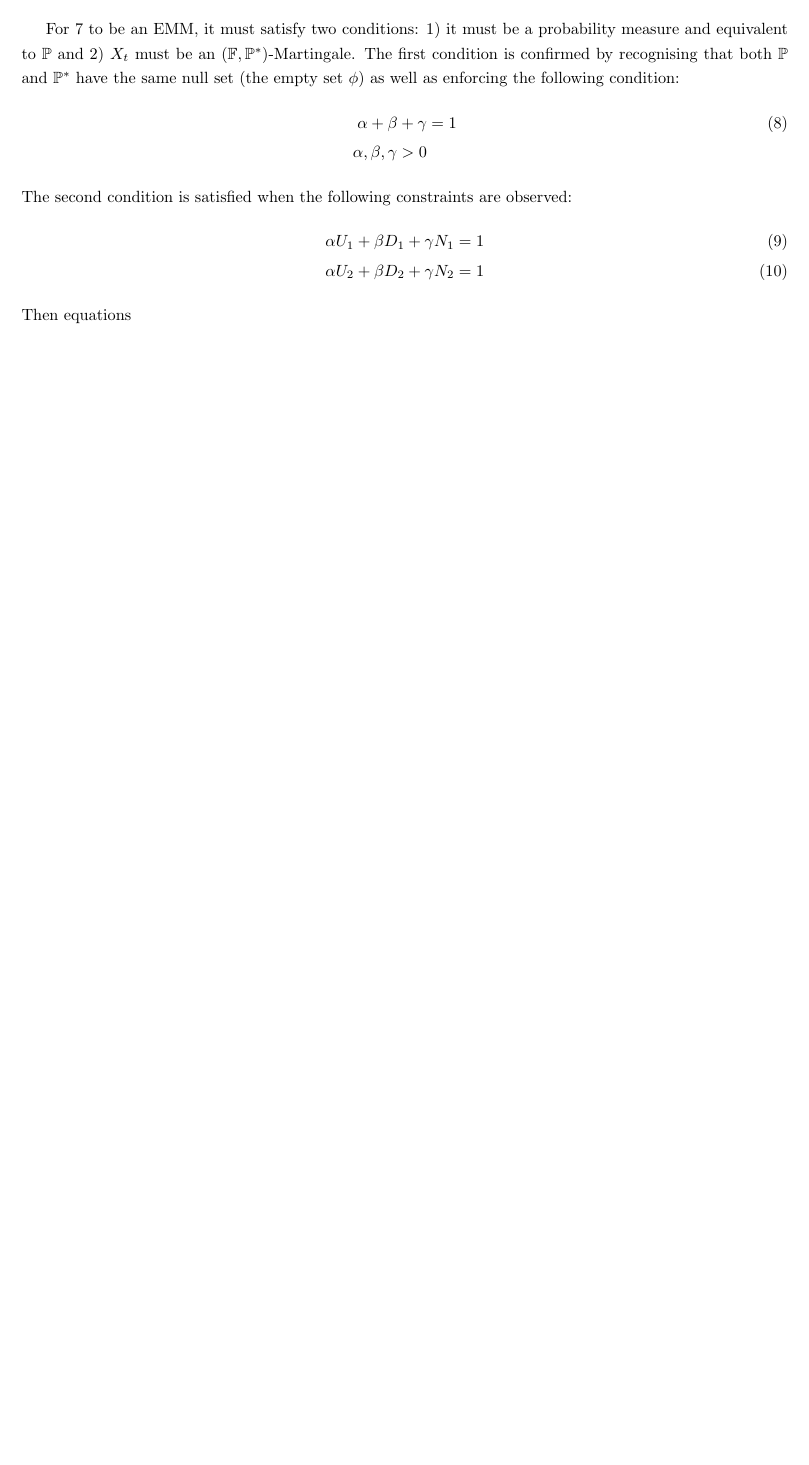
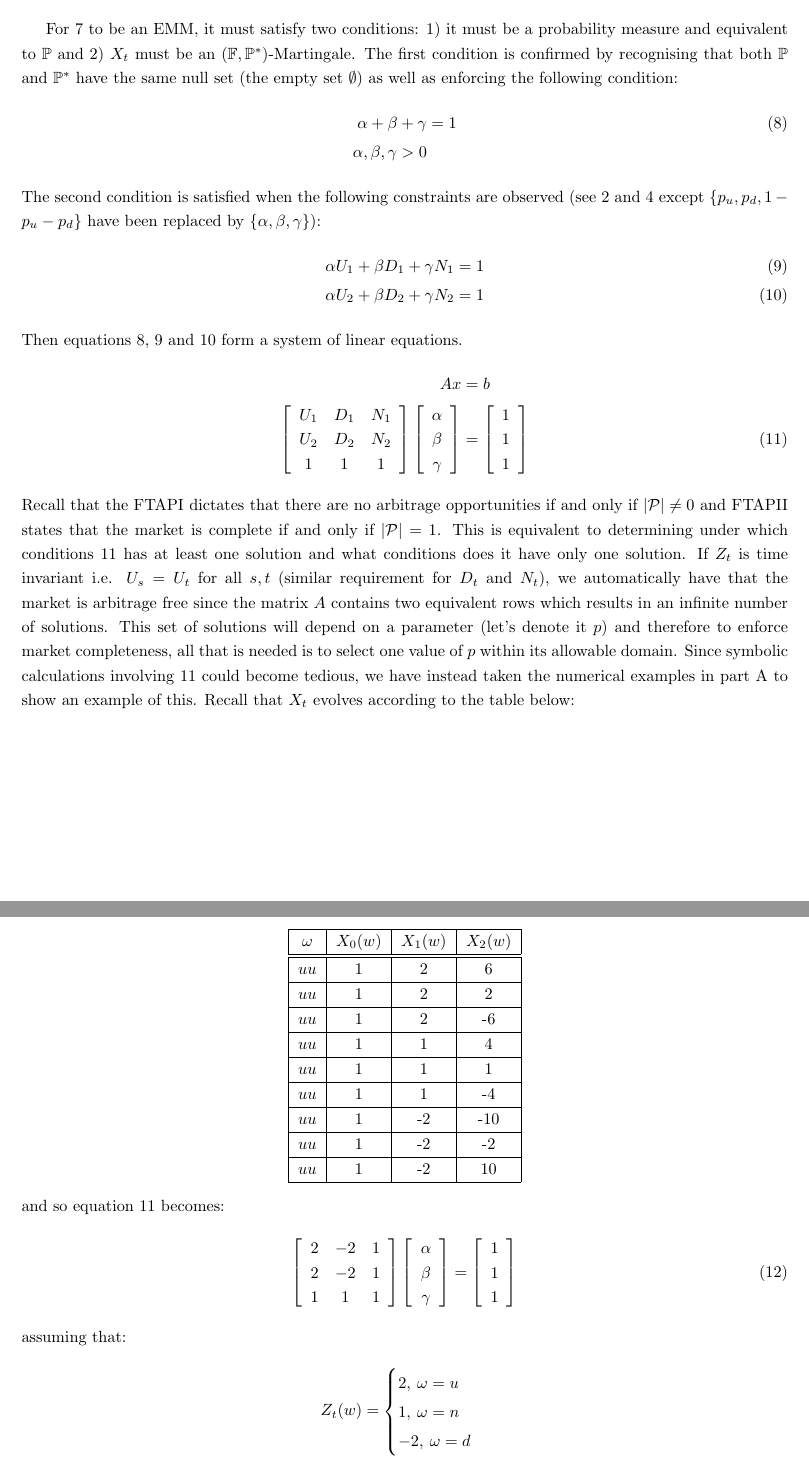
Before and after one commit to anirbansaha96/MScFE-620---Group-Project, a LaTeX document (submission-2/latex-code/main.tex): part of page 3 of 3 before the commit and two parts of pages 3 and 4 of 4 after it, the two joined at a grey line, cut so that both start at the same text, the shorter picture padded with empty space. Compiled offline with pdfLaTeX.

Commit message:
part B done, waiting for someone to solve 12

```diff
--- a/submission-2/latex-code/main.tex
+++ b/submission-2/latex-code/main.tex
@@ -132,15 +132,77 @@ In order to determine the conditions for which this market is arbitrage-free / c
     \mathbb{P}^* & = \alpha\delta_u + \beta\delta_d + \gamma\delta_n \label{eq:pstar}
 \end{align}
 
-For \ref{eq:pstar} to be an EMM, it must satisfy two conditions: 1) it must be a probability measure and equivalent to $\mathbb{P}$ and 2) $X_t$ must be an $(\mathbb{F},\mathbb{P}^*)$-Martingale. The first condition is confirmed by recognising that both $\mathbb{P}$ and $\mathbb{P}^*$ have the same null set (the empty set $\phi$) as well as enforcing the following condition:
+For \ref{eq:pstar} to be an EMM, it must satisfy two conditions: 1) it must be a probability measure and equivalent to $\mathbb{P}$ and 2) $X_t$ must be an $(\mathbb{F},\mathbb{P}^*)$-Martingale. The first condition is confirmed by recognising that both $\mathbb{P}$ and $\mathbb{P}^*$ have the same null set (the empty set $\emptyset$) as well as enforcing the following condition:
 \begin{align}
     \alpha + \beta + \gamma &= 1 \label{eq:pstar_cond_1} \\
     \alpha,\beta,\gamma>0 \nonumber
 \end{align}
-The second condition is satisfied when the following constraints are observed:
+The second condition is satisfied when the following constraints are observed (see \ref{eq:martin-simplify-1} and \ref{eq:martin-simplify-2} except $\{p_u,p_d,1-p_u-p_d\}$ have been replaced by $\{\alpha,\beta,\gamma\}$):
 \begin{align}
     \alpha U_1 + \beta D_1 + \gamma N_1 &= 1 \label{eq:pstar_cond_2} \\
     \alpha U_2 + \beta D_2 + \gamma N_2 &= 1 \label{eq:pstar_cond_3}
 \end{align}
-Then equations
+Then equations \ref{eq:pstar_cond_1}, \ref{eq:pstar_cond_2} and \ref{eq:pstar_cond_3} form a system of linear equations.
+\begin{align}
+    Ax &= b \nonumber\\
+\left[\begin{array}{cccc} \label{eq:pstar_cond_4}
+U_1 & D_1 & N_1\\
+U_2 & D_2 & N_2\\
+1 & 1 & 1
+\end{array} \right]
+\left[\begin{array}{c}
+\alpha\\
+\beta\\
+\gamma\\
+\end{array} \right] &= \left[\begin{array}{c}
+1\\
+1\\
+1
+\end{array} \right]
+\end{align}
+Recall that the FTAPI dictates that there are no arbitrage opportunities if and only if $|\mathcal{P}|\neq0$ and FTAPII states that the market is complete if and only if $|\mathcal{P}|=1$. This is equivalent to determining under which conditions \ref{eq:pstar_cond_4} has at least one solution and what conditions does it have only one solution. If $Z_t$ is time invariant i.e. $U_s=U_t$ for all $s,t$ (similar requirement for $D_t$ and $N_t$), we automatically have that the market is arbitrage free since the matrix $A$ contains two equivalent rows which results in an infinite number of solutions. This set of solutions will depend on a parameter (let's denote it $p$) and therefore to enforce market completeness, all that is needed is to select one value of $p$ within its allowable domain. Since symbolic calculations involving \ref{eq:pstar_cond_4} could become tedious, we have instead taken the numerical examples in part A to show an example of this. Recall that $X_t$ evolves according to the table below:
+
+\begin{center}
+\begin{tabular}{|c|c|c|c|c|c|}
+\hline
+$\omega$ & $X_0(w)$ & $X_1(w)$ & $X_2(w)$ \\
+\hline
+\hline
+$uu$ & 1 & 2 & 6 \\\hline
+$uu$ & 1 & 2 & 2 \\\hline
+$uu$ & 1 & 2 & -6 \\\hline
+$uu$ & 1 & 1 & 4 \\\hline
+$uu$ & 1 & 1 & 1 \\\hline
+$uu$ & 1 & 1 & -4 \\\hline
+$uu$ & 1 & -2 & -10 \\\hline
+$uu$ & 1 & -2 & -2 \\\hline
+$uu$ & 1 & -2 & 10 \\\hline
+\end{tabular}
+\end{center}
+and so equation \ref{eq:pstar_cond_4} becomes:
+\begin{align}
+\left[\begin{array}{cccc}
+2 & -2 & 1\\
+2 & -2 & 1\\
+1 & 1 & 1
+\end{array} \right]
+\left[\begin{array}{c}
+\alpha\\
+\beta\\
+\gamma\\
+\end{array} \right] &= \left[\begin{array}{c}
+1\\
+1\\
+1
+\end{array} \right]
+\end{align}
+assuming that:
+\begin{align*}
+Z_t(w) &= \begin{cases}
+    2, \medspace \omega=u \\
+    1, \medspace \omega=n \\
+    -2, \medspace \omega=d \\
+\end{cases}
+\end{align*}
+
 \end{document}
```
Also changed, not shown: submission-2/latex-code/main.pdf, submission-2/latex-code/main.tex (4 more changed lines), 4 other files.
